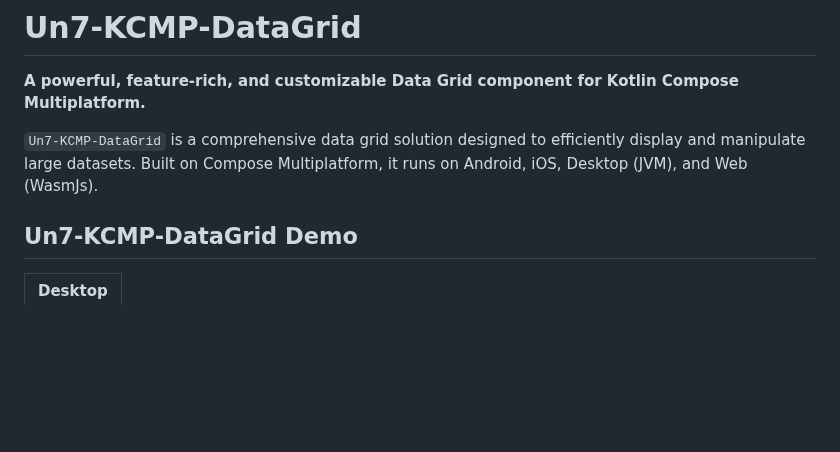
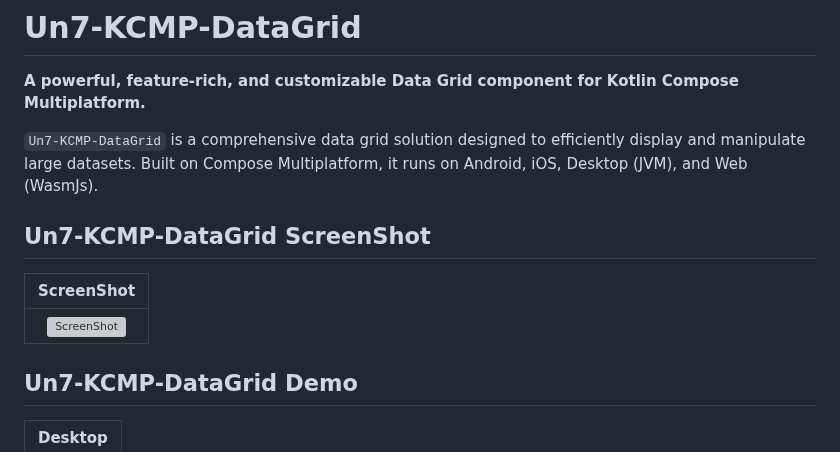
Before and after one commit to unchil/ComposeDataGrid, a Markdown page: README.md, the part around the change. Drawn GitHub-style; blank space fills up the shorter version; grey boxes are pictures that could not be loaded.

Commit message:
Initial commit:

```diff
--- a/README.md
+++ b/README.md
@@ -3,6 +3,13 @@
 **A powerful, feature-rich, and customizable Data Grid component for Kotlin Compose Multiplatform.**
 
 `Un7-KCMP-DataGrid` is a comprehensive data grid solution designed to efficiently display and manipulate large datasets. Built on Compose Multiplatform, it runs on Android, iOS, Desktop (JVM), and Web (WasmJs).
+
+
+## Un7-KCMP-DataGrid ScreenShot
+|                                                        ScreenShot                                                         |
+|:-------------------------------------------------------------------------------------------------------------------------:|
+| ![ScreenShot](https://github.com/unchil/ComposeDataGrid/blob/701400ee6ff81fcf16998eec2c0da7c9749f5b8a/screenshot/allPlatforms.png) |
+
 
 ##  Un7-KCMP-DataGrid Demo
 |                                                       Desktop                                                        |
```
